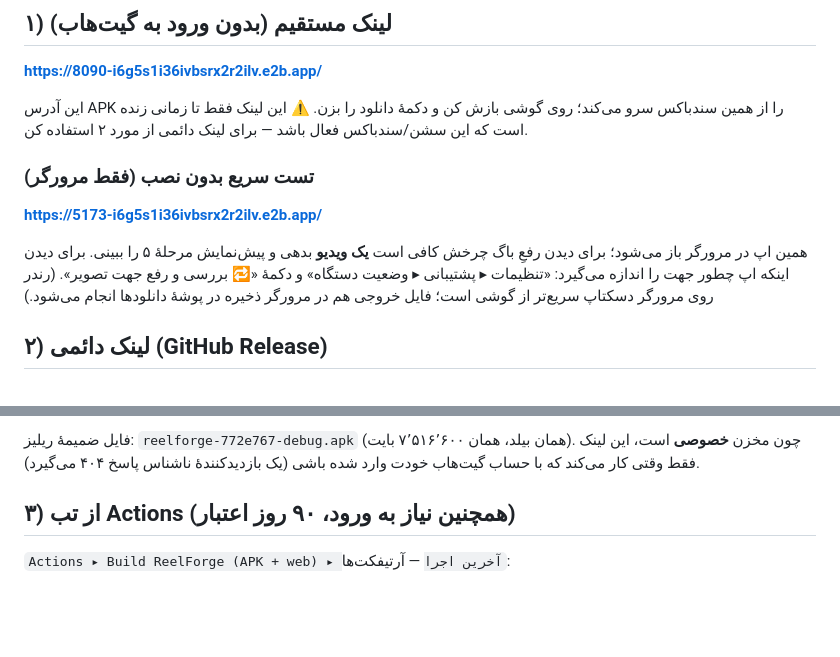
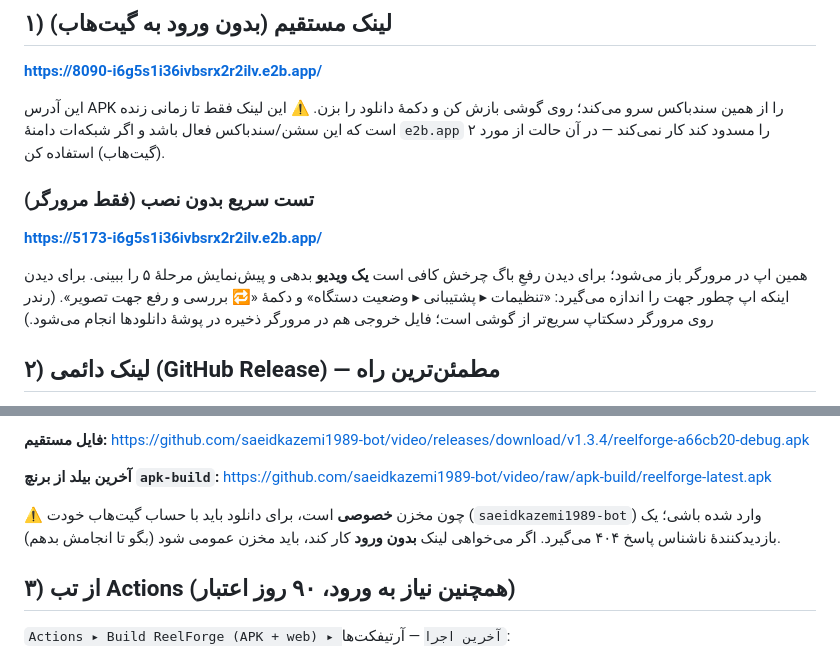
Before and after one commit to saeidkazemi1989-bot/video, a Markdown page: DOWNLOAD.md, 2 parts joined by grey strips. GitHub-like rendering; blank space fills up the shorter version.

Commit message:
docs: مسیرهای دانلود گیت‌هاب را دقیق و اولویت‌دار کن
Co-authored-by: arena-agent <297053741+arena-agent@users.noreply.github.com>

```diff
--- a/DOWNLOAD.md
+++ b/DOWNLOAD.md
@@ -24,7 +24,8 @@
 **<https://8090-i6g5s1i36ivbsrx2r2ilv.e2b.app/>**
 
 این آدرس APK را از همین سندباکس سرو می‌کند؛ روی گوشی بازش کن و دکمهٔ دانلود را بزن.
-⚠️ این لینک فقط تا زمانی زنده است که این سشن/سندباکس فعال باشد — برای لینک دائمی از مورد ۲ استفاده کن.
+⚠️ این لینک فقط تا زمانی زنده است که این سشن/سندباکس فعال باشد و اگر شبکه‌ات دامنهٔ `e2b.app`
+را مسدود کند کار نمی‌کند — در آن حالت از مورد ۲ (گیت‌هاب) استفاده کن.
 
 ### تست سریع بدون نصب (فقط مرورگر)
 
@@ -35,5 +36,5 @@
 «تنظیمات ▸ پشتیبانی ▸ وضعیت دستگاه» و دکمهٔ «🔁 بررسی و رفع جهت تصویر». (رندر روی مرورگر دسکتاپ سریع‌تر از گوشی است؛ فایل خروجی هم
 در مرورگر ذخیره در پوشهٔ دانلودها انجام می‌شود.)
 
-## ۲) لینک دائمی (GitHub Release)
+## ۲) لینک دائمی (GitHub Release) — مطمئن‌ترین راه
 
@@ -41,7 +42,11 @@
 
-فایل ضمیمهٔ ریلیز: `reelforge-772e767-debug.apk` (همان بیلد، همان ۷٬۵۱۶٬۶۰۰ بایت).
-چون مخزن **خصوصی** است، این لینک فقط وقتی کار می‌کند که با حساب گیت‌هاب خودت وارد شده باشی
-(یک بازدیدکنندهٔ ناشناس پاسخ ۴۰۴ می‌گیرد).
+**فایل مستقیم:** <https://github.com/saeidkazemi1989-bot/video/releases/download/v1.3.4/reelforge-a66cb20-debug.apk>
+
+**آخرین بیلد از برنچ `apk-build`:** <https://github.com/saeidkazemi1989-bot/video/raw/apk-build/reelforge-latest.apk>
+
+⚠️ چون مخزن **خصوصی** است، برای دانلود باید با حساب گیت‌هاب خودت (`saeidkazemi1989-bot`) وارد شده باشی؛
+یک بازدیدکنندهٔ ناشناس پاسخ ۴۰۴ می‌گیرد. اگر می‌خواهی لینک **بدون ورود** کار کند، باید مخزن عمومی شود
+(بگو تا انجامش بدهم).
 
 ## ۳) از تب Actions (همچنین نیاز به ورود، ۹۰ روز اعتبار)
 
```
Also changed, not shown: other parts of DOWNLOAD.md (+1 -1 lines).
